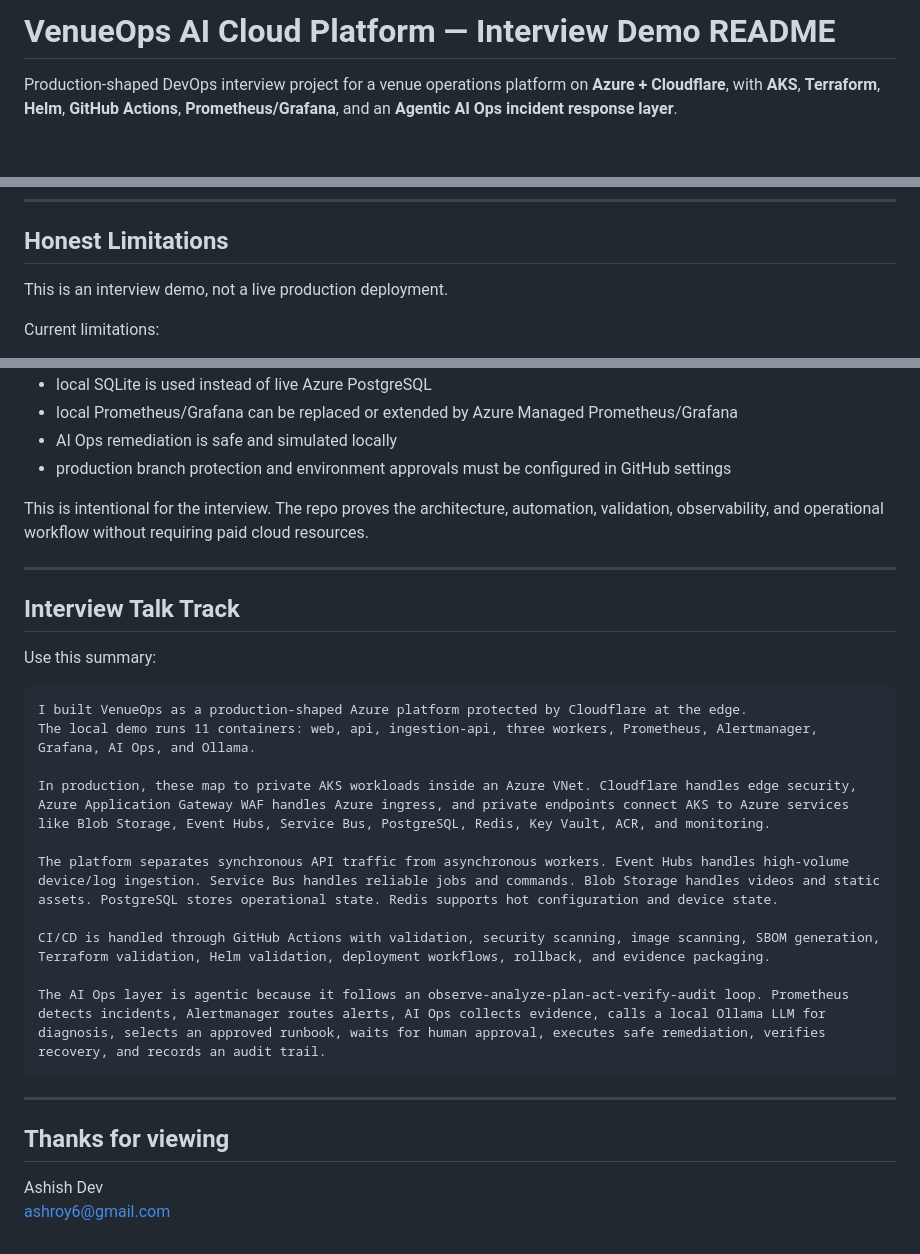
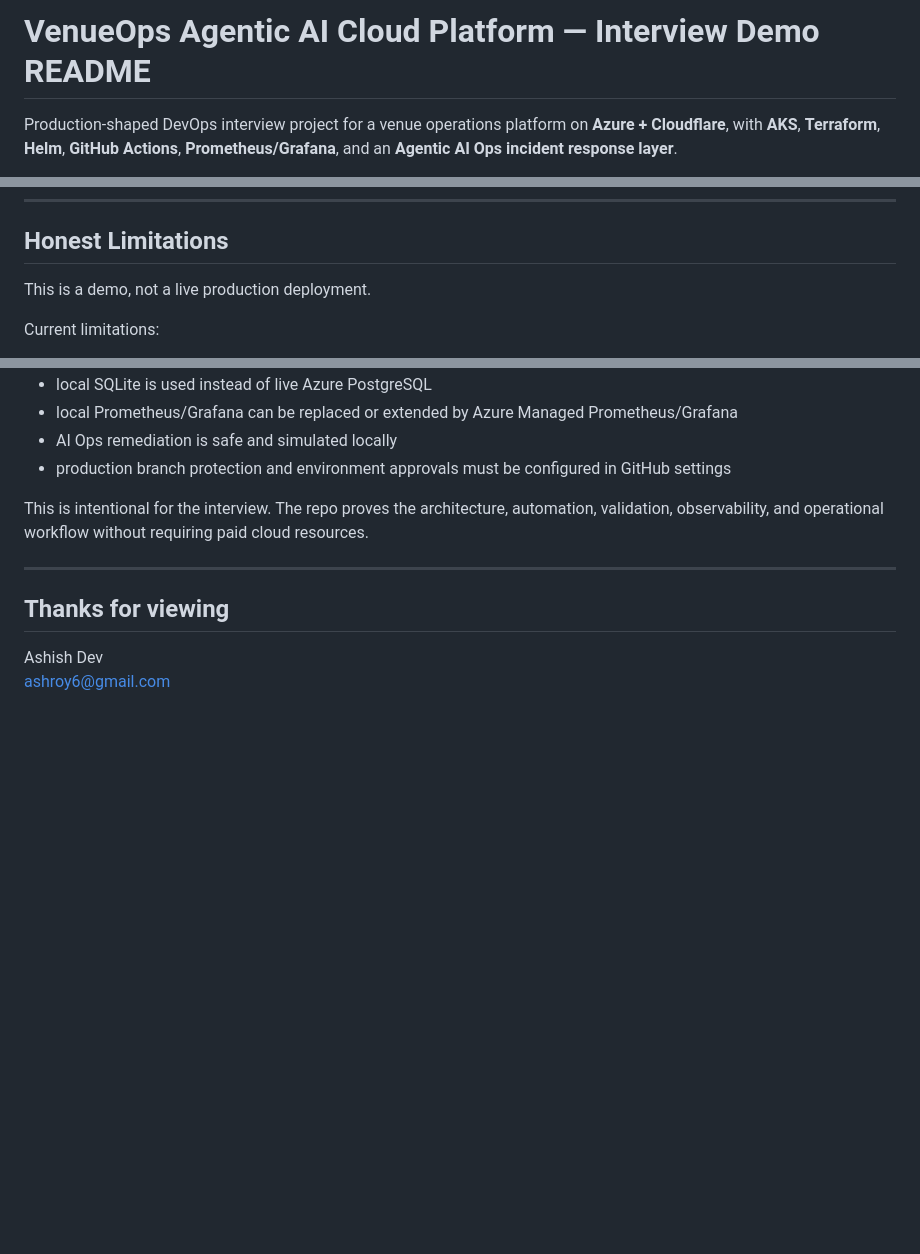
Before and after one commit to ashroy6/venueops_test, a Markdown page: README.md, 3 parts joined by grey strips. Rendered like a GitHub page; blank space fills up the shorter version.

````diff
--- a/README.md
+++ b/README.md
@@ -1,4 +1,4 @@
-# VenueOps AI Cloud Platform — Interview Demo README
+# VenueOps Agentic AI Cloud Platform — Interview Demo README
 
 Production-shaped DevOps interview project for a venue operations platform on **Azure + Cloudflare**, with **AKS**, **Terraform**, **Helm**, **GitHub Actions**, **Prometheus/Grafana**, and an **Agentic AI Ops incident response layer**.
 
@@ -699,7 +699,7 @@ helm template venueops infra/helm/venueops --values infra/helm/venueops/values-d
 
 ## Honest Limitations
 
-This is an interview demo, not a live production deployment.
+This is a demo, not a live production deployment.
 
 Current limitations:
 
@@ -717,25 +717,6 @@ This is intentional for the interview. The repo proves the architecture, automat
 
 ---
 
-## Interview Talk Track
-
-Use this summary:
-
-```text
-I built VenueOps as a production-shaped Azure platform protected by Cloudflare at the edge.
-The local demo runs 11 containers: web, api, ingestion-api, three workers, Prometheus, Alertmanager, Grafana, AI Ops, and Ollama.
-
-In production, these map to private AKS workloads inside an Azure VNet. Cloudflare handles edge security, Azure Application Gateway WAF handles Azure ingress, and private endpoints connect AKS to Azure services like Blob Storage, Event Hubs, Service Bus, PostgreSQL, Redis, Key Vault, ACR, and monitoring.
-
-The platform separates synchronous API traffic from asynchronous workers. Event Hubs handles high-volume device/log ingestion. Service Bus handles reliable jobs and commands. Blob Storage handles videos and static assets. PostgreSQL stores operational state. Redis supports hot configuration and device state.
-
-CI/CD is handled through GitHub Actions with validation, security scanning, image scanning, SBOM generation, Terraform validation, Helm validation, deployment workflows, rollback, and evidence packaging.
-
-The AI Ops layer is agentic because it follows an observe-analyze-plan-act-verify-audit loop. Prometheus detects incidents, Alertmanager routes alerts, AI Ops collects evidence, calls a local Ollama LLM for diagnosis, selects an approved runbook, waits for human approval, executes safe remediation, verifies recovery, and records an audit trail.
-```
-
----
-
 ## Thanks for viewing
 
 Ashish Dev
````
